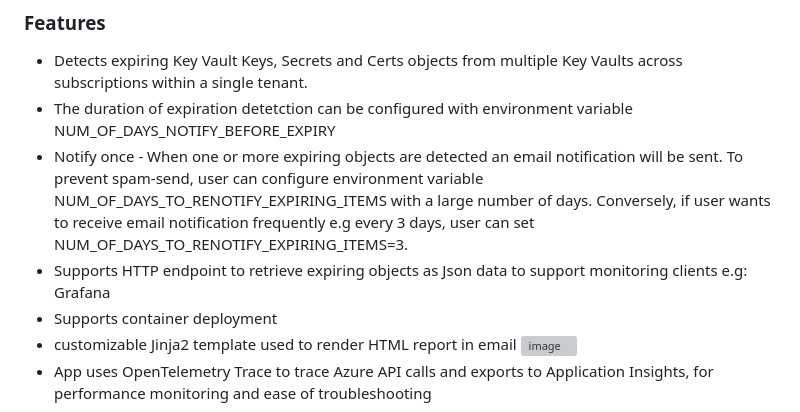
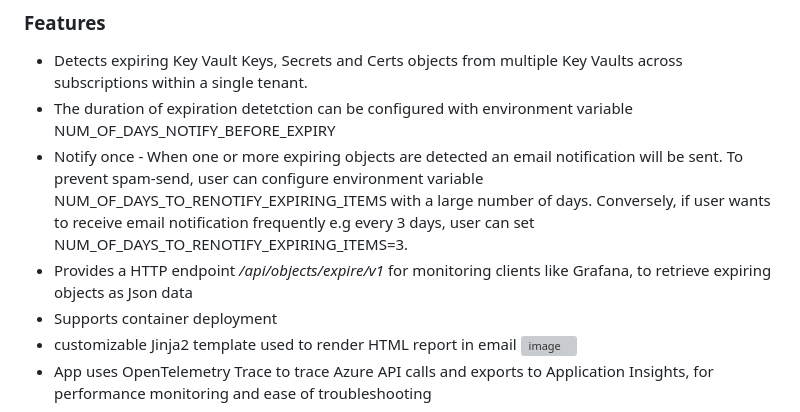
Before and after one commit to weixian-zhang/AzureVaultWatch, a Markdown page: README.md, the part around the change. Drawn GitHub-style; grey boxes are pictures that could not be loaded.

```diff
--- a/README.md
+++ b/README.md
@@ -10,7 +10,7 @@ Upon detection, VaultWatch also supports sending an email containing HTML-format
 * Detects expiring Key Vault Keys, Secrets and Certs objects from multiple Key Vaults across subscriptions within a single tenant.
 * The duration of expiration detetction can be configured with environment variable NUM_OF_DAYS_NOTIFY_BEFORE_EXPIRY
 * Notify once - When one or more expiring objects are detected an email notification will be sent. To prevent spam-send, user can configure environment variable NUM_OF_DAYS_TO_RENOTIFY_EXPIRING_ITEMS with a large number of days. Conversely, if user wants to receive email notification frequently e.g every 3 days, user can set  NUM_OF_DAYS_TO_RENOTIFY_EXPIRING_ITEMS=3.
-* Supports HTTP endpoint to retrieve expiring objects as Json data to support monitoring clients e.g: Grafana
+* Provides a HTTP endpoint */api/objects/expire/v1* for monitoring clients like Grafana, to retrieve expiring objects as Json data
 * Supports container deployment
 * customizable Jinja2 template used to render HTML report in email
   ![image](https://github.com/user-attachments/assets/7263183c-8079-40b1-98ad-b2eee7d2fd05)
```
